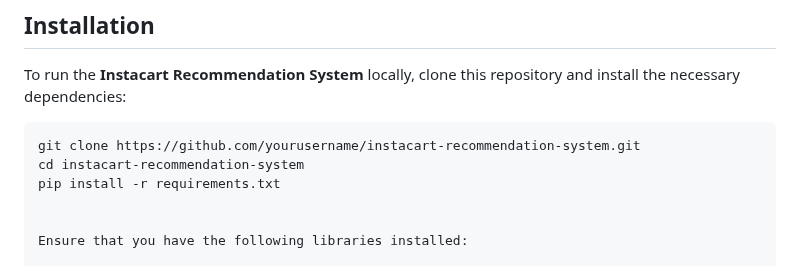
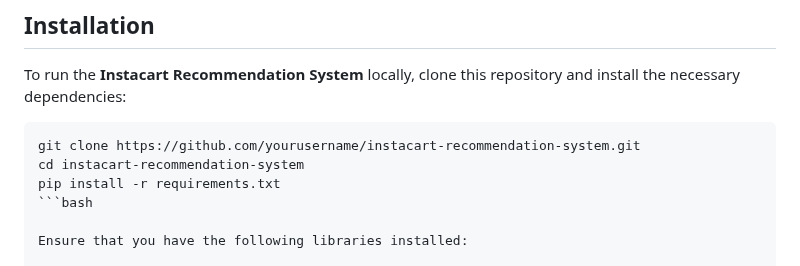
Before and after one commit to batrapulkit/Instacart_Recommendation-System, a Markdown page: README.md, the part around the change. GitHub-like rendering.

````diff
--- a/README.md
+++ b/README.md
@@ -37,7 +37,7 @@ To run the **Instacart Recommendation System** locally, clone this repository an
 git clone https://github.com/yourusername/instacart-recommendation-system.git
 cd instacart-recommendation-system
 pip install -r requirements.txt
-
+```bash
 
 Ensure that you have the following libraries installed:
 
````
